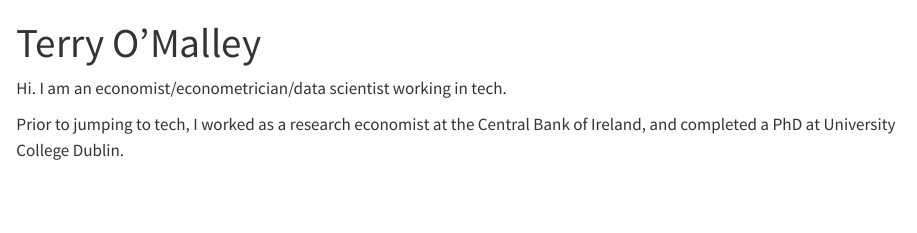
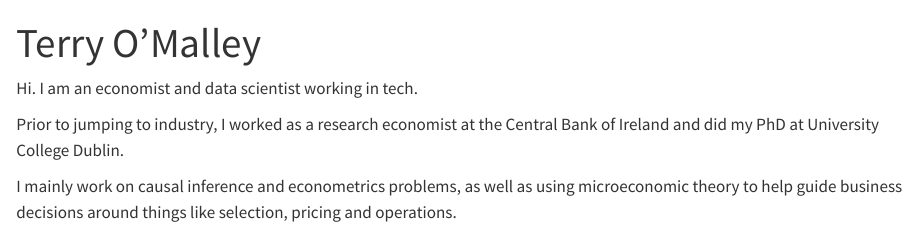
Before and after one commit to terryomalley/terryomalley.github.io, a Quarto document (index.qmd): the page in a window 1100 px wide, from its top. Rendered offline with R 4.5, knitr and Pandoc in place of Quarto, with nearby package versions; a font, style sheet, LaTeX package, included part or bibliography that could not be used is replaced or left out.

Commit message:
update about

```diff
--- a/index.qmd
+++ b/index.qmd
@@ -5,9 +5,11 @@ nocite: |
   @*
 ---
 
-Hi. I am an economist/econometrician/data scientist working in tech.
+Hi. I am an economist and data scientist working in tech.
 
-Prior to jumping to tech, I worked as a research economist at the Central Bank of Ireland, and completed a PhD at University College Dublin.
+Prior to jumping to industry, I worked as a research economist at the Central Bank of Ireland and did my PhD at University College Dublin.
+
+I mainly work on causal inference and econometrics problems, as well as using microeconomic theory to help guide business decisions around things like selection, pricing and operations.
 
 ::: {.figure-caption style="text-align: center; font-size: 0.8em;"}
 ![Young me, in good company.](resources/me.png)
```
Also changed, not shown: docs/search.json, 1 other file.
